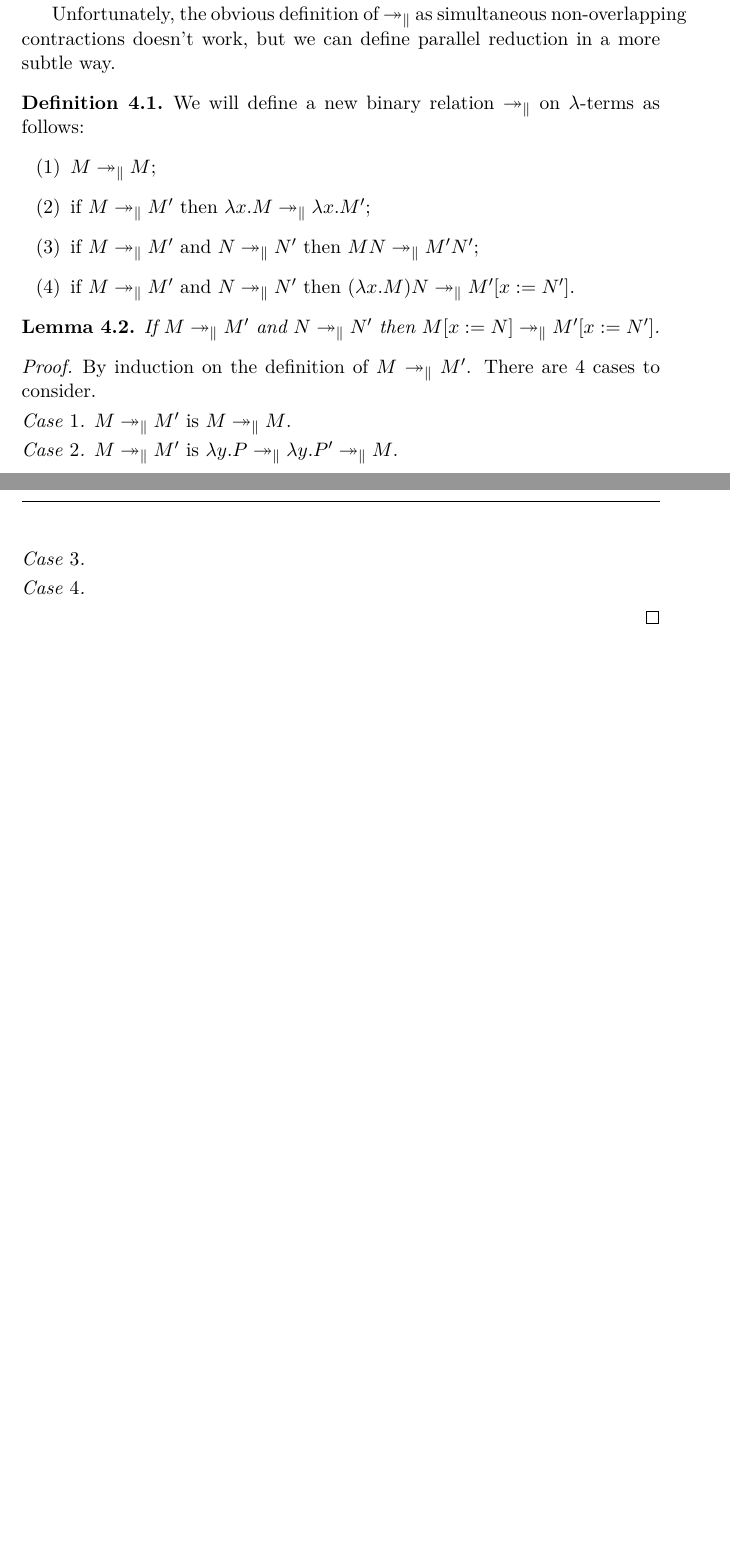
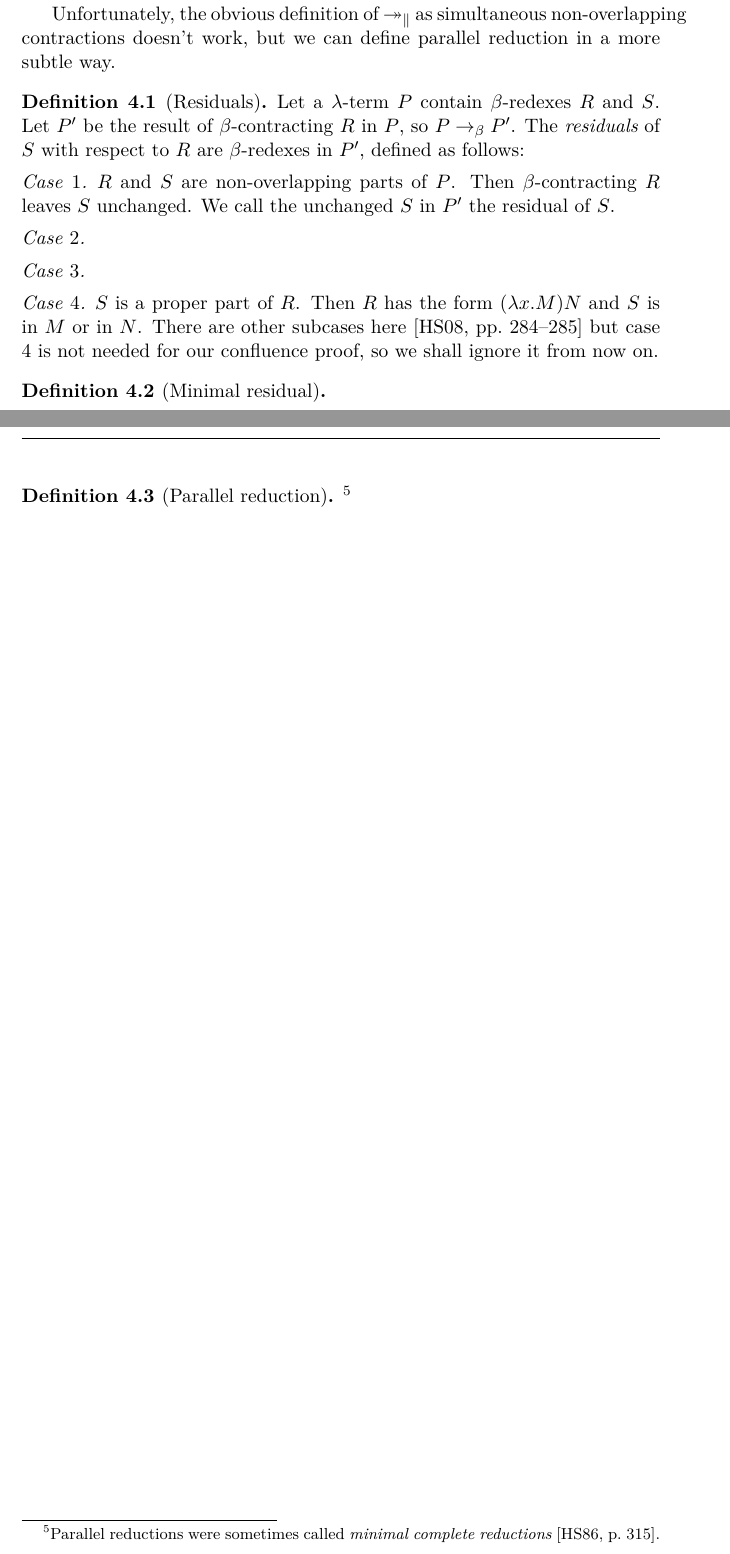
Before and after one commit to DoctorDalek1963/uni, a LaTeX document (second-year/MA262-Scientific-Communication/Essay/main.tex): two parts of pages 6 and 7 of 9 before the commit and two parts of pages 6 and 7 of 10 after it, joined at a grey line, cut so that both start at the same text, the shorter picture padded with empty space. Compiled offline with XeLaTeX; a missing font is replaced by an installed copy or a similar font.

Commit message:
Begin sketching Tait--Martin-Löf proof

```diff
--- a/second-year/MA262-Scientific-Communication/Essay/main.tex
+++ b/second-year/MA262-Scientific-Communication/Essay/main.tex
@@ -492,43 +492,35 @@ This was first proved by \citeauthor{church-rosser-1936-some-properties-of-conve
 
 Ideally, we want break this down into a series of $\beta$-contractions and do some diagram chasing, as seen in Figure~\ref{fig:beta-contraction-diagram-chasing}. If we could prove that $\beta$-contraction is confluent, that is \[ P \bcon M \text{ and } P \bcon N \implies \exists T \text{ such that } M \bcon T \text{ and } N \bcon T, \] then we could chain steps of single $\beta$-contractions together. We would first prove Theorem~\ref{thm:church-rosser-beta-reduction} in the special case that $P \bcon M$ by induction on the length of the reduction to $N$, as seen on the left of Figure~\ref{fig:beta-contraction-diagram-chasing}. Then we could deduce that general case by induction on the length of the reduction to $M$, as seen on the right side of the diagram.
 
-The problem is that this doesn't work. Consider for example ${P := (\lambda y . uyy) (\mathbf{I} z)}$ where $\mathbf{I} = \lambda x . x$. Then ${P \bcon u (\mathbf{I} z) (\mathbf{I} z)}$ and $P \bcon {(\lambda y . uyy) z} \bcon uzz$. In this case we have ${M := u (\mathbf{I} z) (\mathbf{I} z)}$ but $M$ cannot be reduced to $uzz$ in just one contraction. It can, however, be reduced using two non-overlapping, `parallel' contractions. It turns out that we can define a new relation $\pred$ (parallel reduction) whose transitive closure is the same as that of $\bred$. Then if $\pred$ satisfies the diamond property, then so does $\bred$ and we have proven the Church--Rosser Theorem.
+The problem is that this doesn't work. Consider for example ${P := (\lambda y . uyy) (\mathbf{I} z)}$ where $\mathbf{I} = \lambda x . x$. Then ${P \bcon u (\mathbf{I} z) (\mathbf{I} z)}$ and $P \bcon {(\lambda y . uyy) z} \bcon uzz$. In this case we have ${M := u (\mathbf{I} z) (\mathbf{I} z)}$ but $M$ cannot be reduced to $uzz$ in just one contraction. It can, however, be reduced using two non-overlapping, `parallel' contractions. It turns out that we can define a new relation $\pred$ (parallel reduction) whose transitive closure is the same as that of $\bred$. Then if $\pred$ satisfies the diamond property, then so does $\bred$ and we have proven the Church--Rosser Theorem. % chktex 8
 
 Unfortunately, the obvious definition of $\pred$ as simultaneous non-overlapping contractions doesn't work, but we can define parallel reduction in a more subtle way. % chktex 8
 
-\begin{defn}
-We will define a new binary relation $\pred$ on $\lambda$-terms as follows:
-\begin{enumerate}[(1)]
-\item $M \pred M$;
-\item if $M \pred M'$ then $\lambda x . M \pred \lambda x . M'$;
-\item if $M \pred M'$ and $N \pred N'$ then $MN \pred M' N'$;
-\item if $M \pred M'$ and $N \pred N'$ then $(\lambda x . M) N \pred M' [x := N']$.
-\end{enumerate}
+\begin{defn}[Residuals]
+Let a $\lambda$-term $P$ contain $\beta$-redexes $R$ and $S$. Let $P'$ be the result of $\beta$-contracting $R$ in $P$, so $P \bcon P'$. The \textit{residuals} of $S$ with respect to $R$ are $\beta$-redexes in $P'$, defined as follows:
+%
+\begin{case}
+$R$ and $S$ are non-overlapping parts of $P$. Then $\beta$-contracting $R$ leaves $S$ unchanged. We call the unchanged $S$ in $P'$ the residual of $S$.
+\end{case}
+%
+\begin{case}
+\end{case}
+%
+\begin{case}
+\end{case}
+%
+\begin{case}
+% TODO: Define `proper part'
+$S$ is a proper part of $R$. Then $R$ has the form $(\lambda x . M) N$ and $S$ is in $M$ or in $N$. There are other subcases here \parencite[pp.~284--285]{hindley-seldin-2008-lambda-calculus-and-combinators} but case 4 is not needed for our confluence proof, so we shall ignore it from now on.
+\end{case}
 \end{defn}
 
-\begin{lemma}
-If $M \pred M'$ and $N \pred N'$ then $M [x := N] \pred M' [x := N']$.
-\end{lemma}
+\begin{defn}[Minimal residual]
+\end{defn}
 
-\begin{proof}
-By induction on the definition of $M \pred M'$. There are 4 cases to consider.
-
-\begin{case}
-$M \pred M'$ is $M \pred M$. % TODO
-\end{case}
-
-\begin{case}
-$M \pred M'$ is $\lambda y . P \pred \lambda y . P' \pred M$.
-\end{case}
-
-\begin{case}
-% TODO
-\end{case}
-
-\begin{case}
-% TODO
-\end{case}
-\end{proof}
+\begin{defn}[Parallel reduction]
+\footnote{Parallel reductions were sometimes called \textit{minimal complete reductions} \parencite[p.~315]{hindley-seldin-1986-introduction-to-combinators-and-lambda-calculus}.}
+\end{defn}
 
 % Now we will prove Theorem~\ref{thm:church-rosser-beta-reduction}.
 % \begin{proof}
```
Also changed, not shown: second-year/MA262-Scientific-Communication/Essay/main.bib (+18 -0 lines), second-year/MA262-Scientific-Communication/Essay/main.tex (2 more changed lines).
